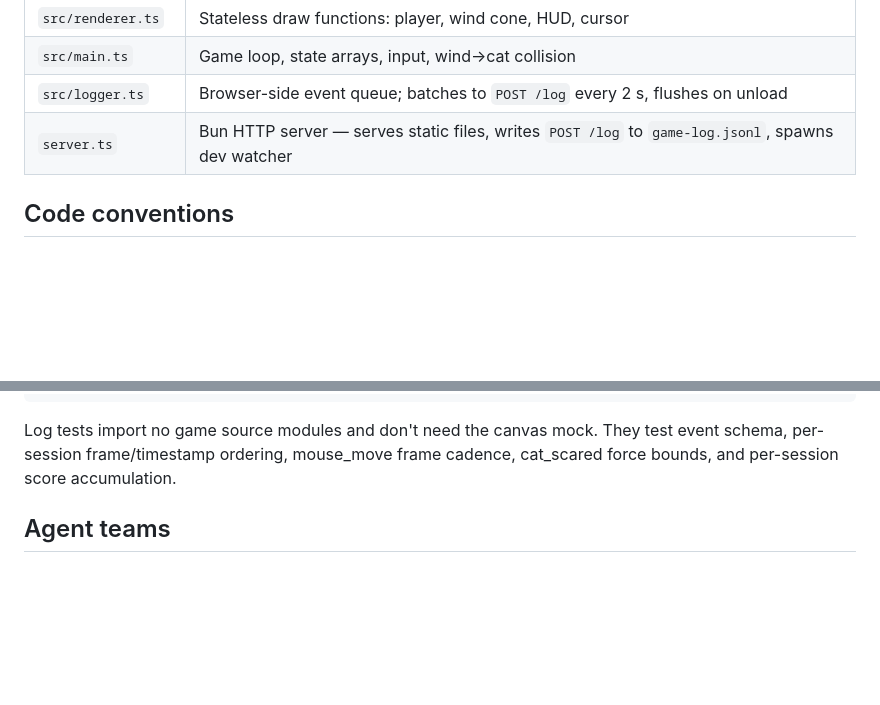
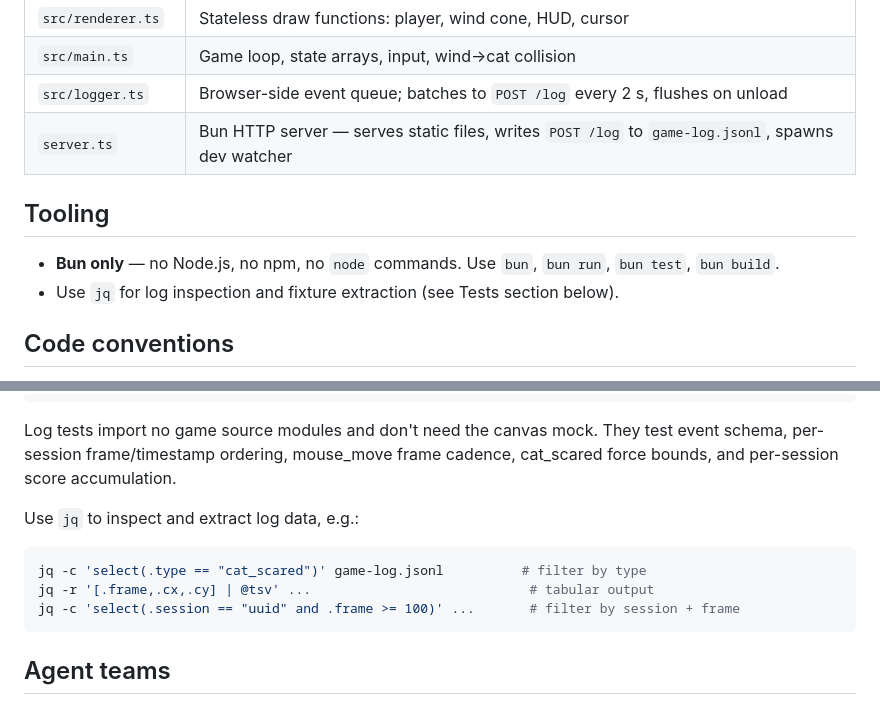
Before and after one commit to kylefritz/leaf-blower-chaser, a Markdown page: CLAUDE.md, 2 parts joined by grey strips. Rendered like a GitHub page; blank space fills up the shorter version.

````diff
--- a/CLAUDE.md
+++ b/CLAUDE.md
@@ -29,6 +29,11 @@ Event logging requires the server (`POST /log`); events are appended to `game-lo
 | `src/logger.ts` | Browser-side event queue; batches to `POST /log` every 2 s, flushes on unload |
 | `server.ts` | Bun HTTP server — serves static files, writes `POST /log` to `game-log.jsonl`, spawns dev watcher |
 
+## Tooling
+
+- **Bun only** — no Node.js, no npm, no `node` commands. Use `bun`, `bun run`, `bun test`, `bun build`.
+- Use `jq` for log inspection and fixture extraction (see Tests section below).
+
 ## Code conventions
 
 - TypeScript strict mode — no `any`, no non-null assertions unless unavoidable.
@@ -55,6 +60,13 @@ Log tests import no game source modules and don't need the canvas mock. They tes
 event schema, per-session frame/timestamp ordering, mouse_move frame cadence,
 cat_scared force bounds, and per-session score accumulation.
 
+Use `jq` to inspect and extract log data, e.g.:
+```bash
+jq -c 'select(.type == "cat_scared")' game-log.jsonl          # filter by type
+jq -r '[.frame,.cx,.cy] | @tsv' ...                            # tabular output
+jq -c 'select(.session == "uuid" and .frame >= 100)' ...       # filter by session + frame
+```
+
 ## Agent teams
 
 Use a team when changes span multiple independent modules at once — e.g. adding a
````
Also changed, not shown: README.md (+4 -2 lines), game.png (added), 7 other files.
